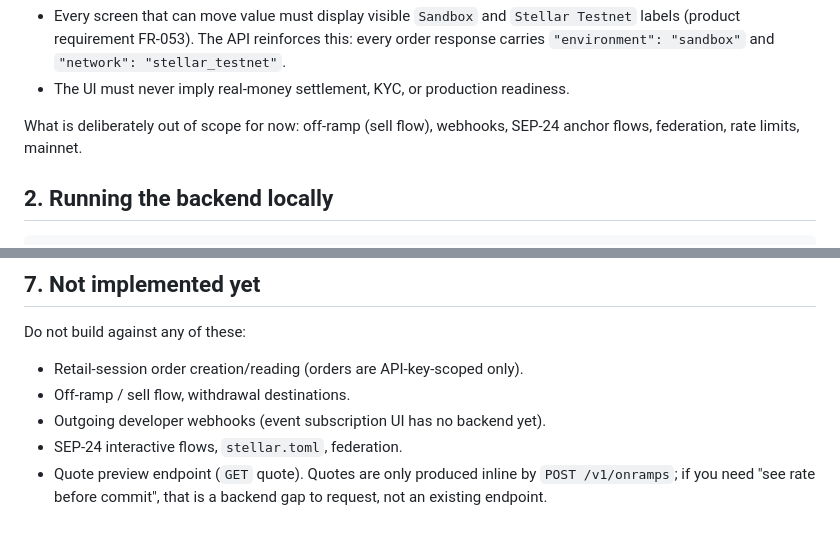
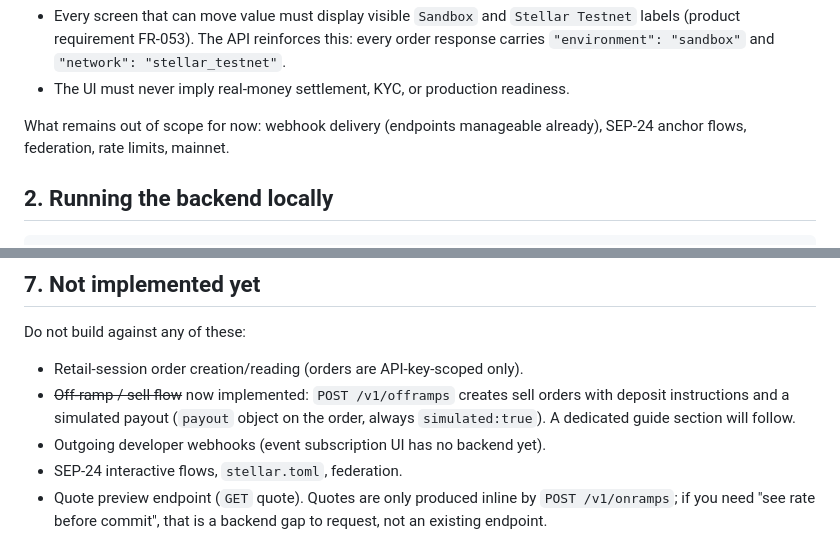
Before and after one commit to kailopay/kailo-be, a Markdown page: documentations/frontend/FRONTEND-GUIDE.md, 2 parts joined by grey strips. Drawn GitHub-style.

```diff
--- a/documentations/frontend/FRONTEND-GUIDE.md
+++ b/documentations/frontend/FRONTEND-GUIDE.md
@@ -27,7 +27,7 @@ The money is never real. Two product rules follow from that:
   `"network": "stellar_testnet"`.
 - The UI must never imply real-money settlement, KYC, or production readiness.
 
-What is deliberately out of scope for now: off-ramp (sell flow), webhooks,
+What remains out of scope for now: webhook delivery (endpoints manageable already),
 SEP-24 anchor flows, federation, rate limits, mainnet.
 
 ## 2. Running the backend locally
@@ -317,7 +317,7 @@ gently, e.g. every 3-5 seconds while `payment_pending`, and back off after.
 Do not build against any of these:
 
 - Retail-session order creation/reading (orders are API-key-scoped only).
-- Off-ramp / sell flow, withdrawal destinations.
+- ~~Off-ramp / sell flow~~ now implemented: `POST /v1/offramps` creates sell orders with deposit instructions and a simulated payout (`payout` object on the order, always `simulated:true`). A dedicated guide section will follow.
 - Outgoing developer webhooks (event subscription UI has no backend yet).
 - SEP-24 interactive flows, `stellar.toml`, federation.
 - Quote preview endpoint (`GET` quote). Quotes are only produced inline by
```
Also changed, not shown: documentations/backend/API-DESIGN.md (+1 -1 lines), documentations/backend/BACKEND-BACKLOG.md (+14 -14 lines).
